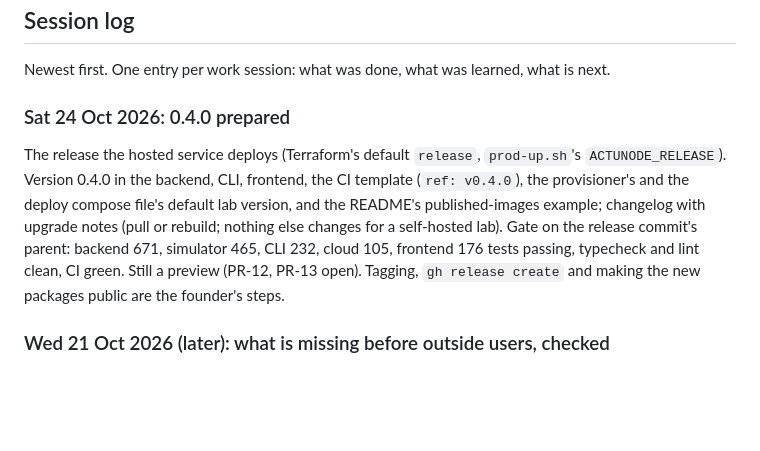
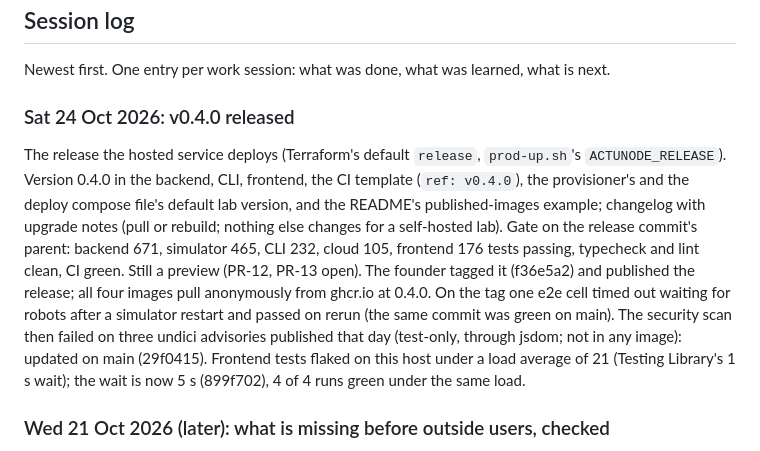
Before and after one commit to Bahuncoder/ActuNode, a Markdown page: docs/PROGRESS.md, the part around one of its changes. Rendered like a GitHub page; blank space fills up the shorter version.

Commit message:
Docs: v0.4.0 released (tag on f36e5a2, images public); the tag's flaky e2e cell and the undici advisories recorded

```diff
--- a/docs/PROGRESS.md
+++ b/docs/PROGRESS.md
@@ -639,13 +639,18 @@ Numbered so they can be referenced from commits. Remove an item only when it is
 
 Newest first. One entry per work session: what was done, what was learned, what is next.
 
-### Sat 24 Oct 2026: 0.4.0 prepared
+### Sat 24 Oct 2026: v0.4.0 released
 The release the hosted service deploys (Terraform's default `release`, `prod-up.sh`'s `ACTUNODE_RELEASE`). Version
 0.4.0 in the backend, CLI, frontend, the CI template (`ref: v0.4.0`), the provisioner's and the deploy compose
 file's default lab version, and the README's published-images example; changelog with upgrade notes (pull or
 rebuild; nothing else changes for a self-hosted lab). Gate on the release commit's parent: backend 671, simulator
 465, CLI 232, cloud 105, frontend 176 tests passing, typecheck and lint clean, CI green. Still a preview (PR-12,
-PR-13 open). Tagging, `gh release create` and making the new packages public are the founder's steps.
+PR-13 open). The founder tagged it (f36e5a2) and published the release; all four images pull anonymously from ghcr.io at
+0.4.0. On the tag one e2e cell timed out waiting for robots after a simulator restart and passed on rerun (the
+same commit was green on main). The security scan then failed on three undici advisories published that day
+(test-only, through jsdom; not in any image): updated on main (29f0415). Frontend tests flaked on this host under
+a load average of 21 (Testing Library's 1 s wait); the wait is now 5 s (899f702), 4 of 4 runs green under the
+same load.
 
 ### Wed 21 Oct 2026 (later): what is missing before outside users, checked
 Asked what we are missing before users or engineers use the hosted service. Verified, not guessed: **CI could not
```
Also changed, not shown: other parts of docs/PROGRESS.md (+1 -1 lines), docs/HOSTED_DEPLOY.md (+2 -2 lines), docs/HOSTED_SERVICE.md (+1 -1 lines).
